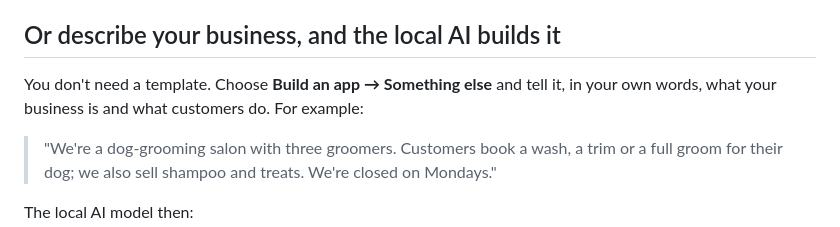
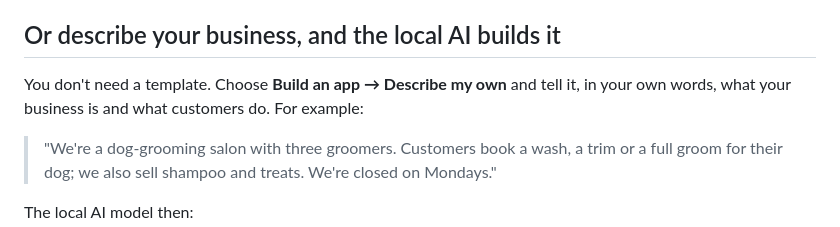
Before and after one commit to keyhan-azarjoo/local-ai-call-agents, a Markdown page: docs/guides/business-apps.md, the part around the change. Rendered like a GitHub page.

Commit message:
Docs name the builder's button as the app does: Describe my own

```diff
--- a/docs/guides/business-apps.md
+++ b/docs/guides/business-apps.md
@@ -31,7 +31,7 @@ Give it your business name, phone and address, and it's ready. Your website runs
 
 ## Or describe your business, and the local AI builds it
 
-You don't need a template. Choose **Build an app → Something else** and tell it, in your own words, what your business is and what customers do. For example:
+You don't need a template. Choose **Build an app → Describe my own** and tell it, in your own words, what your business is and what customers do. For example:
 
 > "We're a dog-grooming salon with three groomers. Customers book a wash, a trim or a full groom for their dog; we also sell shampoo and treats. We're closed on Mondays."
 
```
Also changed, not shown: README.md (+1 -1 lines).
